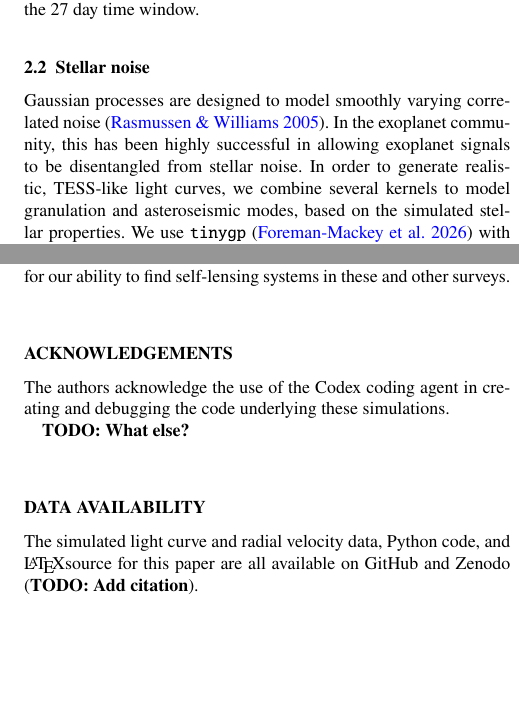
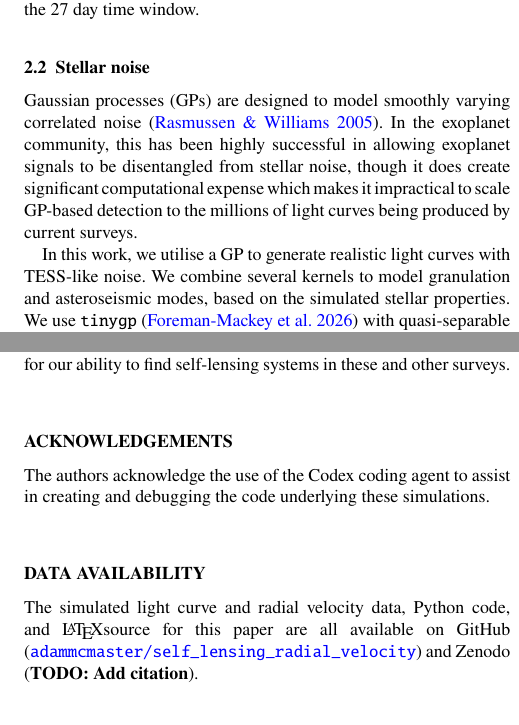
Before and after one commit to adammcmaster/self_lensing_radial_velocity, a LaTeX paper (main.tex): two parts of the columns of pages 3 and 12 of 13, joined at a grey line, cut so that both start at the same text, the shorter picture padded with empty space. Compiled offline with pdfLaTeX; a LaTeX package or settings file that is missing is left out.

Commit message:
Updates from Overleaf

```diff
--- a/main.tex
+++ b/main.tex
@@ -183,7 +183,9 @@ All simulated light curves are 27 days long (the duration of a TESS sector). The
 
 % Adapted from Maddie's thesis
 
-Gaussian processes are designed to model smoothly varying correlated noise \citep{rasmussen_gaussian_2005}. In the exoplanet community, this has been highly successful in allowing exoplanet signals to be disentangled from stellar noise. In order to generate realistic, TESS-like light curves, we combine several kernels to model granulation and asteroseismic modes, based on the simulated stellar properties. We use \texttt{tinygp} \citep{foreman-mackey_dfmtinygp_2026} with quasi-separable simple harmonic oscillator (SHO) kernels.
+Gaussian processes (GPs) are designed to model smoothly varying correlated noise \citep{rasmussen_gaussian_2005}. In the exoplanet community, this has been highly successful in allowing exoplanet signals to be disentangled from stellar noise, though it does create significant computational expense which makes it impractical to scale GP-based detection to the millions of light curves being produced by current surveys.
+
+In this work, we utilise a GP to generate realistic light curves with TESS-like noise. We combine several kernels to model granulation and asteroseismic modes, based on the simulated stellar properties. We use \texttt{tinygp} \citep{foreman-mackey_dfmtinygp_2026} with quasi-separable simple harmonic oscillator (SHO) kernels.
 
 Granulation is a form of aperiodic correlated noise due to convection cells at the stellar surface. Granulation appears as low-amplitude correlated noise; aperiodic in nature, it prefers certain timescales dictated by the size and age of the star \citep{kjeldsen_amplitudes_1995}. As derived
 in \cite{foreman-mackey_exoplanet_2021}, we consider this a characteristic timescale of a damped stochastic process. We model such a process using a damped harmonic oscillator kernel with a fixed quality factor ($Q= \frac{1}{\sqrt{2}}$) parameter to create a damped random walk (DRW). This creates frequency-dependent broadband noise with a characteristic timescale but no dominant frequencies. The characteristic
@@ -560,14 +562,12 @@ We show that a targeted radial velocity observing campaign, carefully timing obs
 Combining parameter recovery rates with previous population synthesis results suggests that it is possible to confirm the existence of a substantial number of self-lensing systems in surveys such as TESS, ZTF, and LSST. The estimates presented here are optimistic upper limits for confirmed detections under ideal conditions, but bode well for our ability to find self-lensing systems in these and other surveys.
 
 \section*{Acknowledgements}
-The authors acknowledge the use of the Codex coding agent in creating and debugging the code underlying these simulations.
-
-\textbf{TODO: What else?}
+The authors acknowledge the use of the Codex coding agent to assist in creating and debugging the code underlying these simulations.
 
 %%%%%%%%%%%%%%%%%%%%%%%%%%%%%%%%%%%%%%%%%%%%%%%%%%
 \section*{Data Availability}
 
-The simulated light curve and radial velocity data, Python code, and \LaTeX source for this paper are all available on GitHub and Zenodo (\textbf{TODO: Add citation}).
+The simulated light curve and radial velocity data, Python code, and \LaTeX source for this paper are all available on GitHub (\href{https://github.com/adammcmaster/self_lensing_radial_velocity}{\texttt{adammcmaster/self\_lensing\_radial\_velocity}}) and Zenodo (\textbf{TODO: Add citation}).
 
 %%%%%%%%%%%%%%%%%%%% REFERENCES %%%%%%%%%%%%%%%%%%
 
```
Also changed, not shown: main.tex (4 more changed lines).
